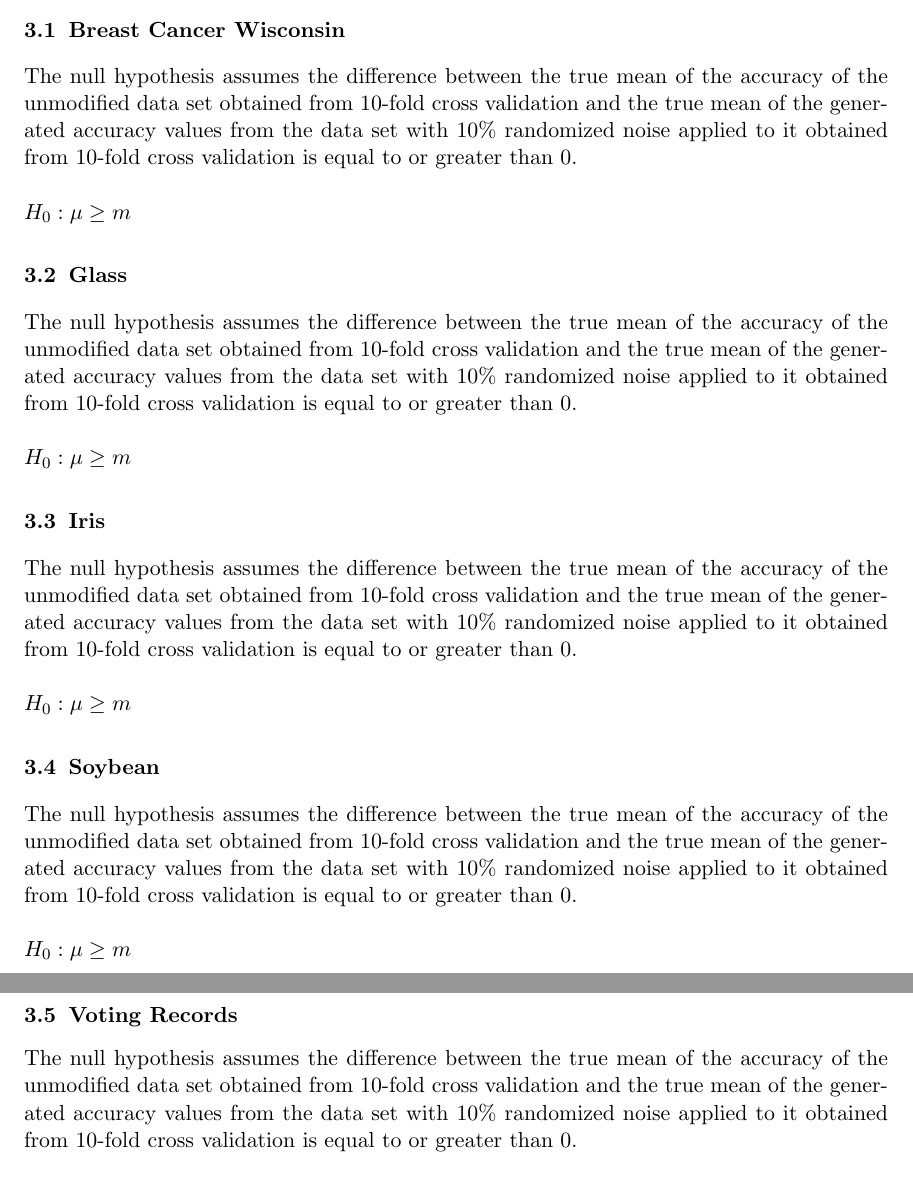
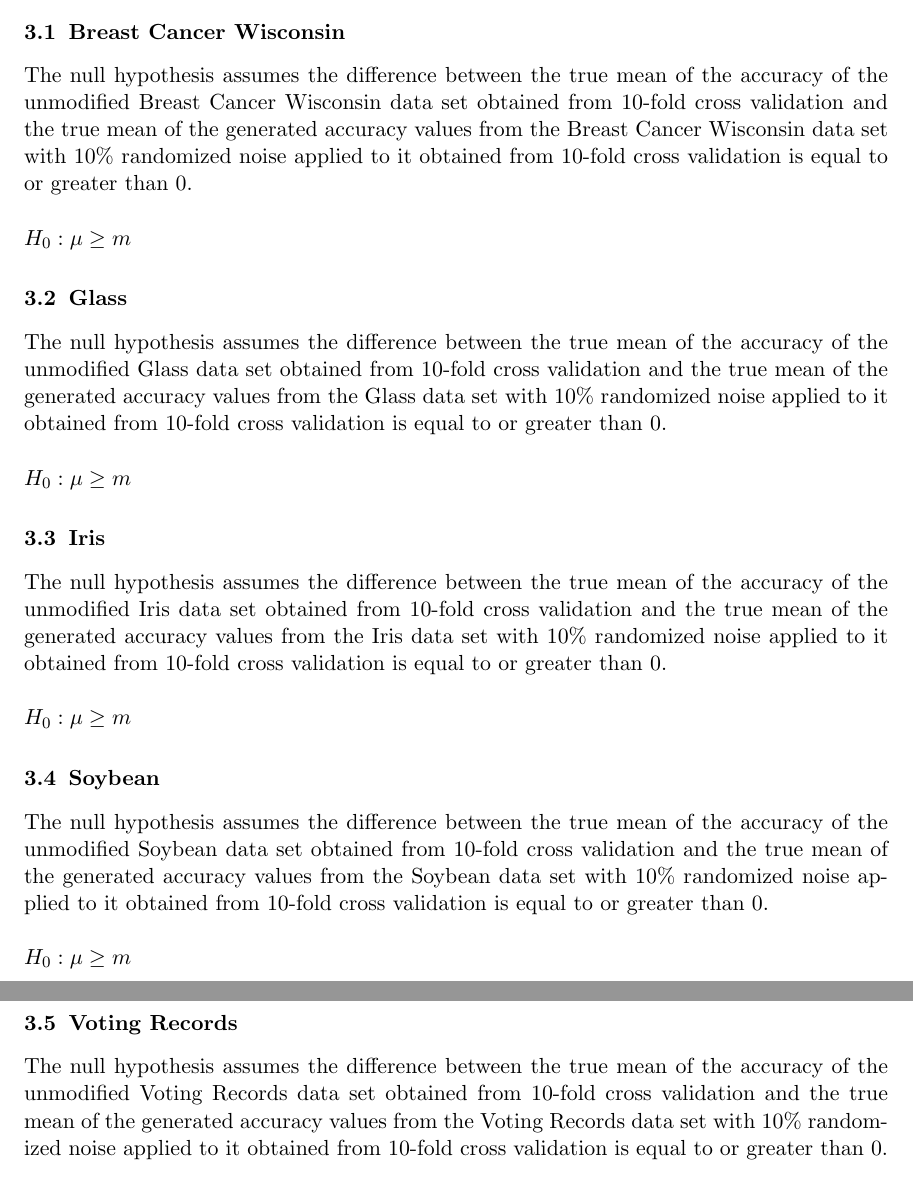
Before and after one commit to Geo3ngel/CSCI-447-Project-1, a LaTeX paper (paper/paper.tex): two parts of pages 2 and 3 of 7, joined at a grey line, cut so that both start at the same text. Compiled offline with pdfLaTeX.

```diff
--- a/paper/paper.tex
+++ b/paper/paper.tex
@@ -72,19 +72,19 @@
 Given a data set of which all the correct classifications are known, we can implement and execute a training algorithm on a subset of the data. Then, once trained, the algorithm will guess the classes of another subset of the data and measure the performance. For this assignment, we were provided with 5 real-world data sets. Our task was to implement a training algorithm and guess classifications for each of these 5 data sets and then utilize two different loss functions to measure the accuracy and performance of our predictions. We ran this algorithm on the original versions of each data set, and then introduced noise to each of the data sets by shuffling attribute values among 10\% of the values, and ran the algorithm of the five shuffled versions of the data. So now we want to know how the noise introduced via shuffling will affect our accuracy. \\
 \section{Hypotheses}
 
-\subsection{Breast Cancer Wisconsin} The null hypothesis assumes the difference between the true mean of the accuracy of the unmodified data set obtained from 10-fold cross validation and the true mean of the generated accuracy values from the data set with 10\% randomized noise applied to it obtained from 10-fold cross validation is equal to or greater than 0.\\\\
+\subsection{Breast Cancer Wisconsin} The null hypothesis assumes the difference between the true mean of the accuracy of the unmodified Breast Cancer Wisconsin data set obtained from 10-fold cross validation and the true mean of the generated accuracy values from the Breast Cancer Wisconsin data set with 10\% randomized noise applied to it obtained from 10-fold cross validation is equal to or greater than 0.\\\\
 $H_0 : \mu \geq m$
 
-\subsection{Glass} The null hypothesis assumes the difference between the true mean of the accuracy of the unmodified data set obtained from 10-fold cross validation and the true mean of the generated accuracy values from the data set with 10\% randomized noise applied to it obtained from 10-fold cross validation is equal to or greater than 0.\\\\
+\subsection{Glass} The null hypothesis assumes the difference between the true mean of the accuracy of the unmodified Glass data set obtained from 10-fold cross validation and the true mean of the generated accuracy values from the Glass data set with 10\% randomized noise applied to it obtained from 10-fold cross validation is equal to or greater than 0.\\\\
 $H_0 : \mu \geq m$
 
-\subsection{Iris} The null hypothesis assumes the difference between the true mean of the accuracy of the unmodified data set obtained from 10-fold cross validation and the true mean of the generated accuracy values from the data set with 10\% randomized noise applied to it obtained from 10-fold cross validation is equal to or greater than 0.\\\\
+\subsection{Iris} The null hypothesis assumes the difference between the true mean of the accuracy of the unmodified Iris data set obtained from 10-fold cross validation and the true mean of the generated accuracy values from the Iris data set with 10\% randomized noise applied to it obtained from 10-fold cross validation is equal to or greater than 0.\\\\
 $H_0 : \mu \geq m$
 
-\subsection{Soybean} The null hypothesis assumes the difference between the true mean of the accuracy of the unmodified data set obtained from 10-fold cross validation and the true mean of the generated accuracy values from the data set with 10\% randomized noise applied to it obtained from 10-fold cross validation is equal to or greater than 0.\\\\
+\subsection{Soybean} The null hypothesis assumes the difference between the true mean of the accuracy of the unmodified Soybean data set obtained from 10-fold cross validation and the true mean of the generated accuracy values from the Soybean data set with 10\% randomized noise applied to it obtained from 10-fold cross validation is equal to or greater than 0.\\\\
 $H_0 : \mu \geq m$
 
-\subsection{Voting Records} The null hypothesis assumes the difference between the true mean of the accuracy of the unmodified data set obtained from 10-fold cross validation and the true mean of the generated accuracy values from the data set with 10\% randomized noise applied to it obtained from 10-fold cross validation is equal to or greater than 0.\\\\
+\subsection{Voting Records} The null hypothesis assumes the difference between the true mean of the accuracy of the unmodified Voting Records data set obtained from 10-fold cross validation and the true mean of the generated accuracy values from the Voting Records data set with 10\% randomized noise applied to it obtained from 10-fold cross validation is equal to or greater than 0.\\\\
 $H_0 : \mu \geq m$
 
 \section{The Algorithm}
```
